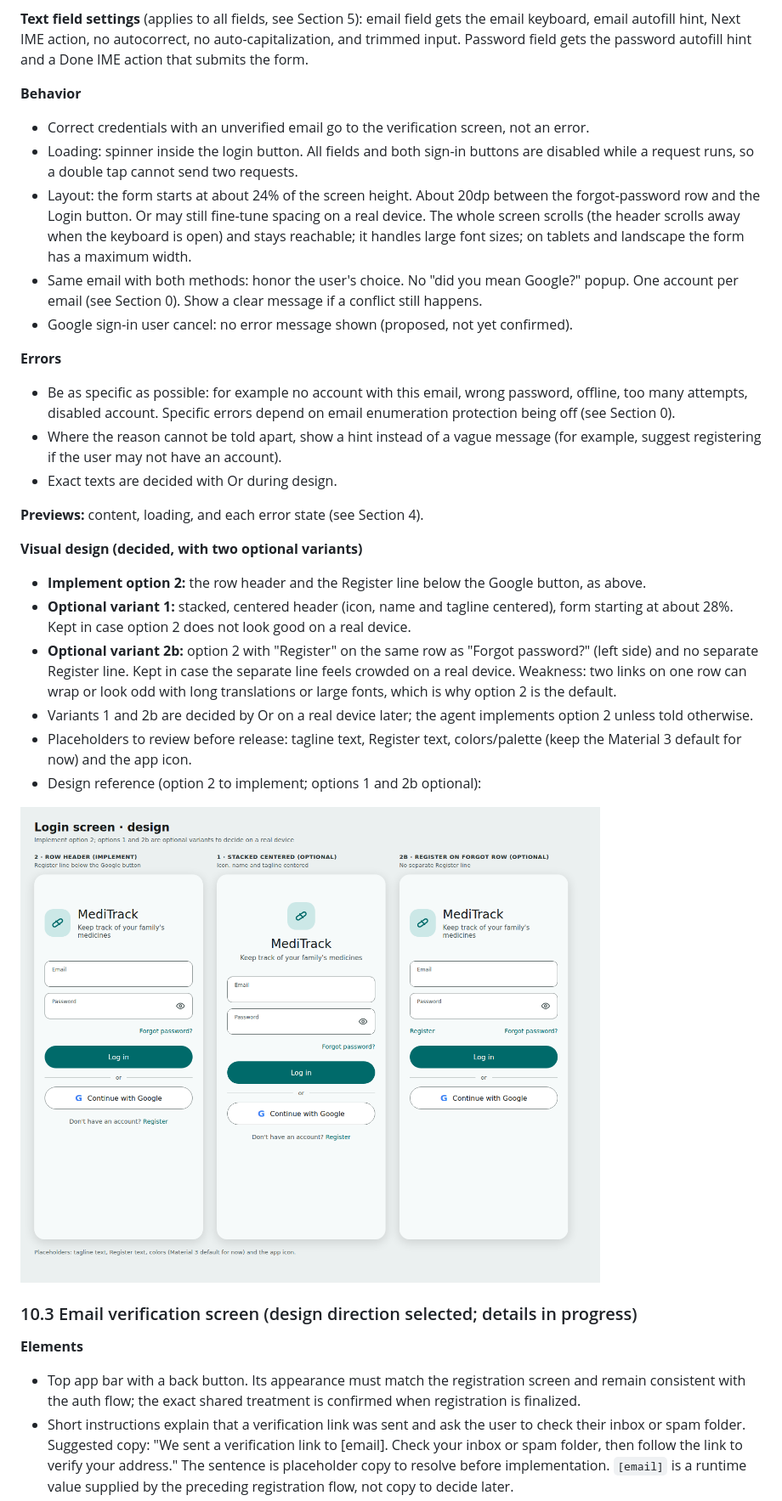
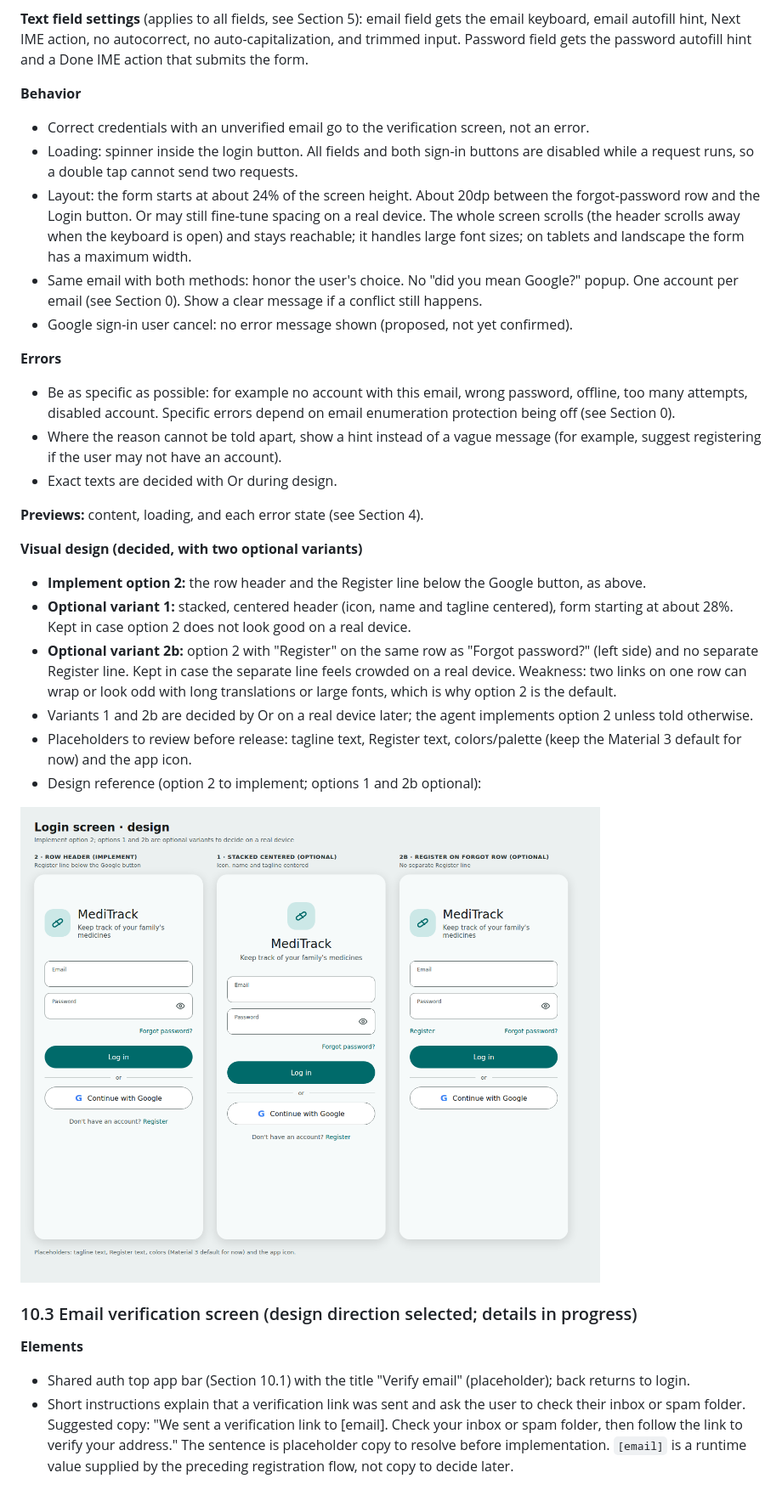
Before and after one commit to or-dvir/MediTrack, a Markdown page: docs/SPEC.md, the part around one of its changes. Shown at 85% size. GitHub-like rendering.

```diff
--- a/docs/SPEC.md
+++ b/docs/SPEC.md
@@ -272,6 +291,7 @@ Screens are designed one at a time. Each screen's decisions are recorded here on
 **Text field settings** (applies to all fields, see Section 5): email field gets the email keyboard, email autofill hint, Next IME action, no autocorrect, no auto-capitalization, and trimmed input. Password field gets the password autofill hint and a Done IME action that submits the form.
 
 **Behavior**
+
 - Correct credentials with an unverified email go to the verification screen, not an error.
 - Loading: spinner inside the login button. All fields and both sign-in buttons are disabled while a request runs, so a double tap cannot send two requests.
 - Layout: the form starts at about 24% of the screen height. About 20dp between the forgot-password row and the Login button. Or may still fine-tune spacing on a real device. The whole screen scrolls (the header scrolls away when the keyboard is open) and stays reachable; it handles large font sizes; on tablets and landscape the form has a maximum width.
@@ -279,6 +299,7 @@ Screens are designed one at a time. Each screen's decisions are recorded here on
 - Google sign-in user cancel: no error message shown (proposed, not yet confirmed).
 
 **Errors**
+
 - Be as specific as possible: for example no account with this email, wrong password, offline, too many attempts, disabled account. Specific errors depend on email enumeration protection being off (see Section 0).
 - Where the reason cannot be told apart, show a hint instead of a vague message (for example, suggest registering if the user may not have an account).
 - Exact texts are decided with Or during design.
@@ -286,6 +307,7 @@ Screens are designed one at a time. Each screen's decisions are recorded here on
 **Previews:** content, loading, and each error state (see Section 4).
 
 **Visual design (decided, with two optional variants)**
+
 - **Implement option 2:** the row header and the Register line below the Google button, as above.
 - **Optional variant 1:** stacked, centered header (icon, name and tagline centered), form starting at about 28%. Kept in case option 2 does not look good on a real device.
 - **Optional variant 2b:** option 2 with "Register" on the same row as "Forgot password?" (left side) and no separate Register line. Kept in case the separate line feels crowded on a real device. Weakness: two links on one row can wrap or look odd with long translations or large fonts, which is why option 2 is the default.
@@ -293,11 +315,13 @@ Screens are designed one at a time. Each screen's decisions are recorded here on
 - Placeholders to review before release: tagline text, Register text, colors/palette (keep the Material 3 default for now) and the app icon.
 - Design reference (option 2 to implement; options 1 and 2b optional):
 
-![Login screen designs: option 2, optional options 1 and 2b](design/login-screen-options.png)
+[![Login screen designs: option 2, optional options 1 and 2b](https://github.com/or-dvir/MediTrack/raw/main/docs/design/login-screen-options.png)](https://github.com/or-dvir/MediTrack/blob/main/docs/design/login-screen-options.png)
 
 ### 10.3 Email verification screen (design direction selected; details in progress)
+
 **Elements**
-- Top app bar with a back button. Its appearance must match the registration screen and remain consistent with the auth flow; the exact shared treatment is confirmed when registration is finalized.
+
+- Shared auth top app bar (Section 10.1) with the title "Verify email" (placeholder); back returns to login.
 - Short instructions explain that a verification link was sent and ask the user to check their inbox or spam folder. Suggested copy: "We sent a verification link to [email]. Check your inbox or spam folder, then follow the link to verify your address." The sentence is placeholder copy to resolve before implementation. `[email]` is a runtime value supplied by the preceding registration flow, not copy to decide later.
 - Primary action: "I've verified my email," using the same filled pill button style as login, registration, and other auth screens. Show loading feedback inside the button while checking.
 - Resend action appears as an inline text link in the selected design. Option 2's outlined secondary button was explored but not selected.
```
Also changed, not shown: other parts of docs/SPEC.md (+48 -17 lines), AGENTS.md (added, +7 -0 lines), docs/design/STYLE.md (+10 -6 lines), docs/design/email-verification-options.png (added), docs/design/forgot-password-screen.png (added), 2 other files.
